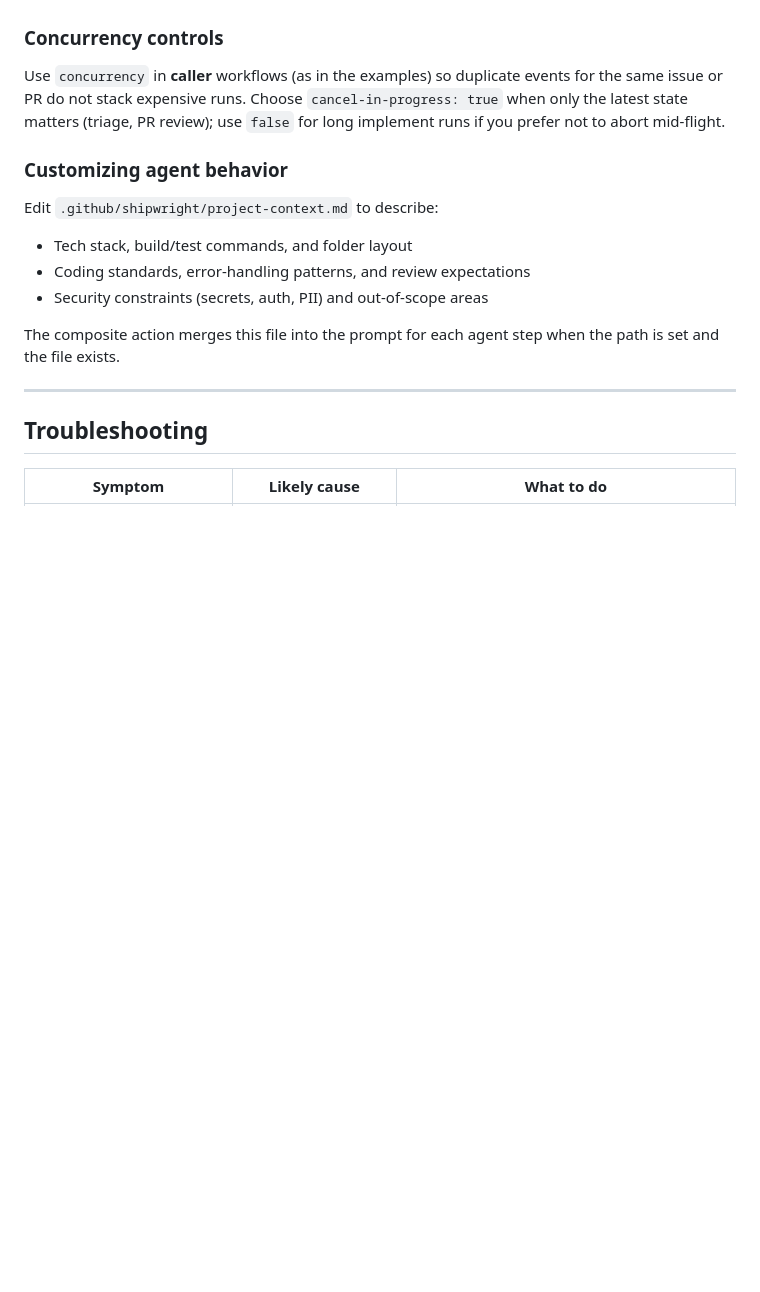
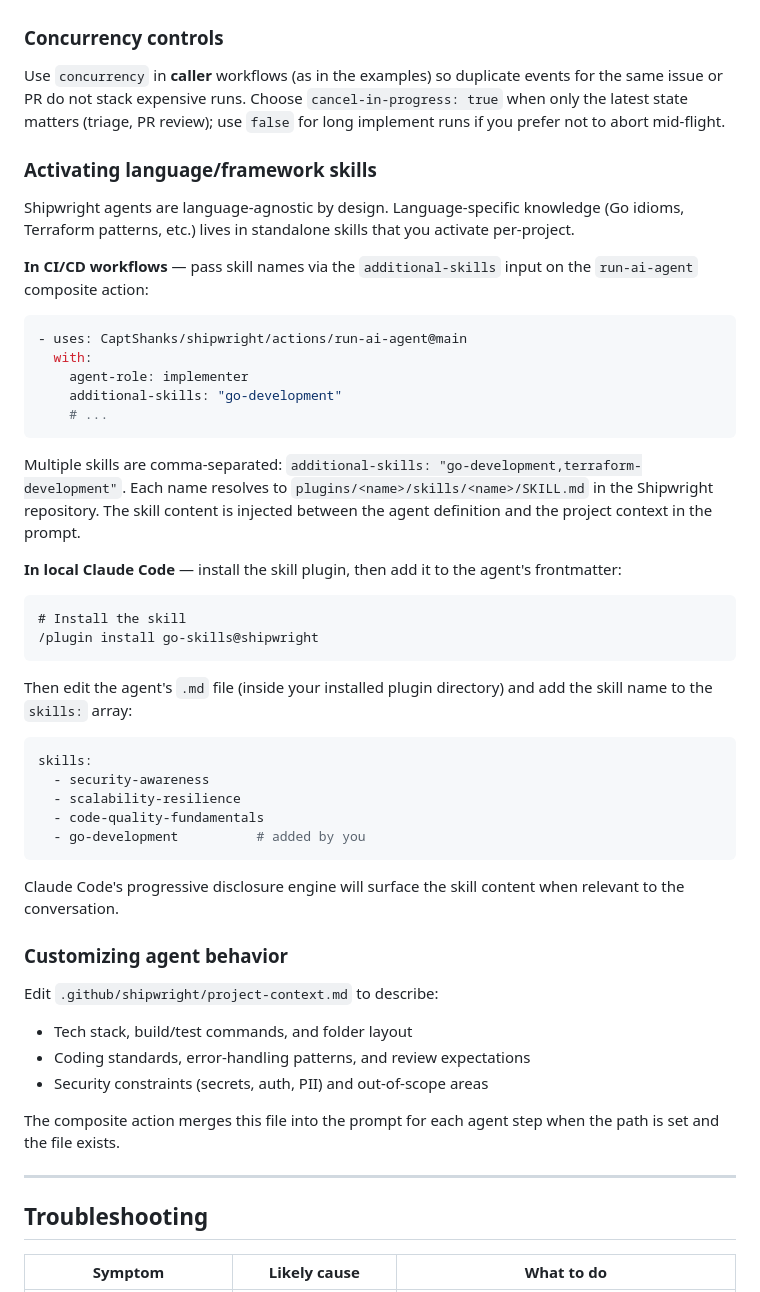
Before and after one commit to CaptShanks/shipwright, a Markdown page: docs/getting-started.md, the part around the change. GitHub-like rendering; blank space fills up the shorter version.

Commit message:
docs: document CI/CD and local skill activation flows
Explains how to use additional-skills input in CI/CD workflows and how
to add skills to agent frontmatter for local Claude Code usage.

````diff
--- a/docs/getting-started.md
+++ b/docs/getting-started.md
@@ -213,6 +213,41 @@ jobs:
 
 Use `concurrency` in **caller** workflows (as in the examples) so duplicate events for the same issue or PR do not stack expensive runs. Choose `cancel-in-progress: true` when only the latest state matters (triage, PR review); use `false` for long implement runs if you prefer not to abort mid-flight.
 
+### Activating language/framework skills
+
+Shipwright agents are language-agnostic by design. Language-specific knowledge (Go idioms, Terraform patterns, etc.) lives in standalone skills that you activate per-project.
+
+**In CI/CD workflows** — pass skill names via the `additional-skills` input on the `run-ai-agent` composite action:
+
+```yaml
+- uses: CaptShanks/shipwright/actions/run-ai-agent@main
+  with:
+    agent-role: implementer
+    additional-skills: "go-development"
+    # ...
+```
+
+Multiple skills are comma-separated: `additional-skills: "go-development,terraform-development"`. Each name resolves to `plugins/<name>/skills/<name>/SKILL.md` in the Shipwright repository. The skill content is injected between the agent definition and the project context in the prompt.
+
+**In local Claude Code** — install the skill plugin, then add it to the agent's frontmatter:
+
+```text
+# Install the skill
+/plugin install go-skills@shipwright
+```
+
+Then edit the agent's `.md` file (inside your installed plugin directory) and add the skill name to the `skills:` array:
+
+```yaml
+skills:
+  - security-awareness
+  - scalability-resilience
+  - code-quality-fundamentals
+  - go-development          # added by you
+```
+
+Claude Code's progressive disclosure engine will surface the skill content when relevant to the conversation.
+
 ### Customizing agent behavior
 
 Edit `.github/shipwright/project-context.md` to describe:
````
Also changed, not shown: docs/creating-skills.md (+10 -0 lines).
